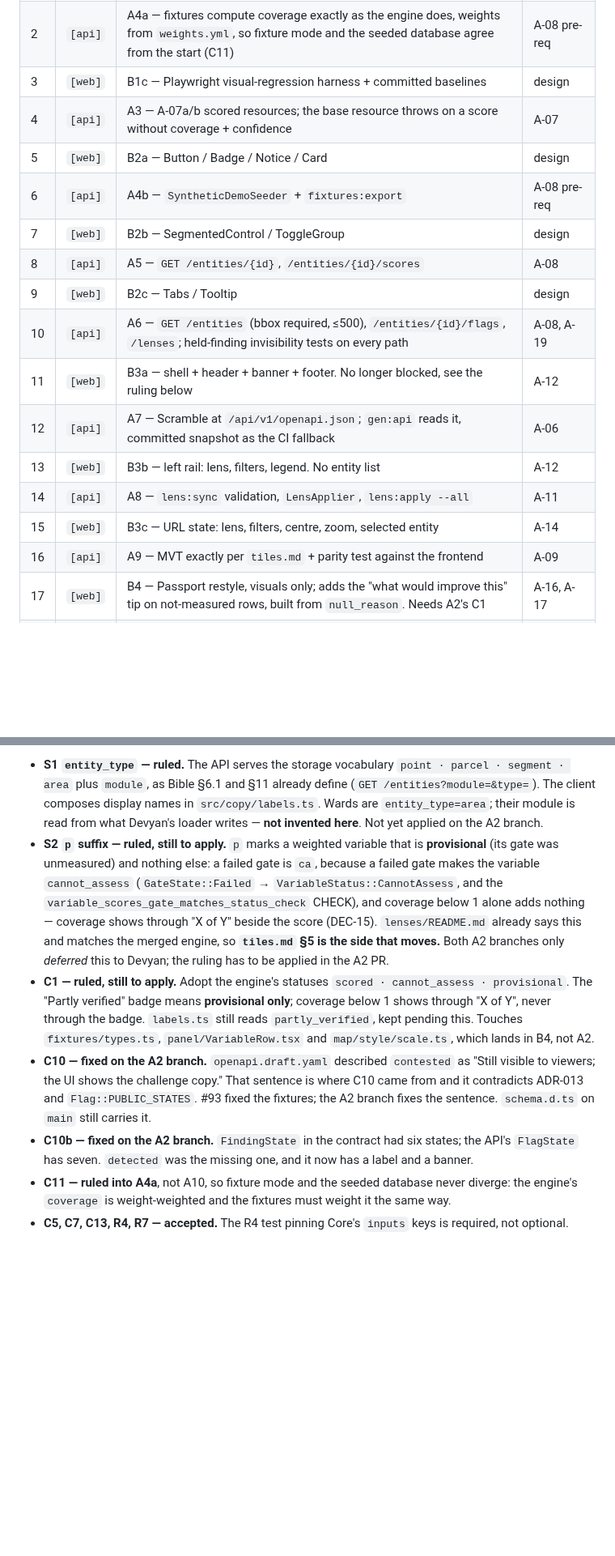
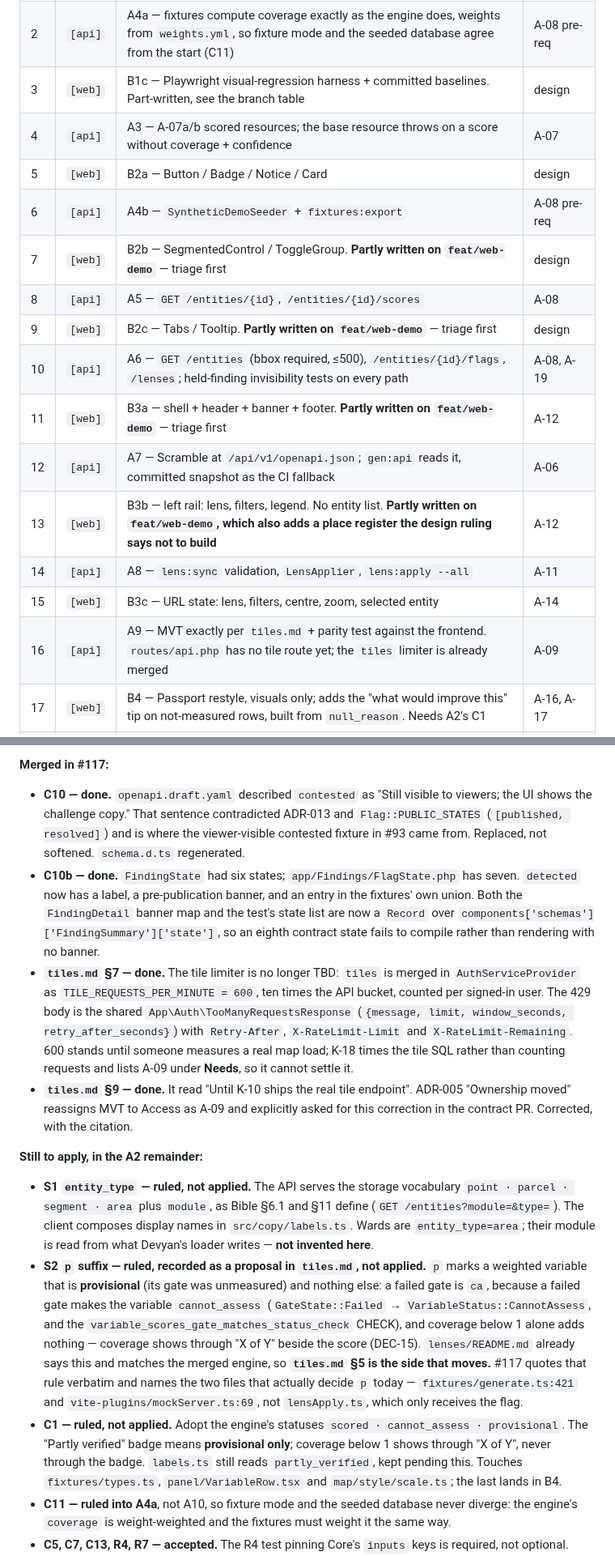
Before and after one commit to Navuuna-W/navuuna, a Markdown page: docs/status/access.md, 2 parts joined by grey strips. Shown at 81% size. GitHub-like rendering; blank space fills up the shorter version.

```diff
--- a/docs/status/access.md
+++ b/docs/status/access.md
@@ -71,18 +66,18 @@ api track runs out of items first — that is the rule working, not a breach of
 | 2 | `[api]` | A4a — fixtures compute coverage exactly as the engine does, weights from `weights.yml`, so fixture mode and the seeded database agree from the start (C11) | A-08 pre-req |
-| 3 | `[web]` | B1c — Playwright visual-regression harness + committed baselines | design |
+| 3 | `[web]` | B1c — Playwright visual-regression harness + committed baselines. Part-written, see the branch table | design |
 | 4 | `[api]` | A3 — A-07a/b scored resources; the base resource throws on a score without coverage + confidence | A-07 |
 | 5 | `[web]` | B2a — Button / Badge / Notice / Card | design |
 | 6 | `[api]` | A4b — `SyntheticDemoSeeder` + `fixtures:export` | A-08 pre-req |
-| 7 | `[web]` | B2b — SegmentedControl / ToggleGroup | design |
+| 7 | `[web]` | B2b — SegmentedControl / ToggleGroup. **Partly written on `feat/web-demo`** — triage first | design |
 | 8 | `[api]` | A5 — `GET /entities/{id}`, `/entities/{id}/scores` | A-08 |
-| 9 | `[web]` | B2c — Tabs / Tooltip | design |
+| 9 | `[web]` | B2c — Tabs / Tooltip. **Partly written on `feat/web-demo`** — triage first | design |
 | 10 | `[api]` | A6 — `GET /entities` (bbox required, ≤500), `/entities/{id}/flags`, `/lenses`; held-finding invisibility tests on every path | A-08, A-19 |
-| 11 | `[web]` | B3a — shell + header + banner + footer. No longer blocked, see the ruling below | A-12 |
+| 11 | `[web]` | B3a — shell + header + banner + footer. **Partly written on `feat/web-demo`** — triage first | A-12 |
 | 12 | `[api]` | A7 — Scramble at `/api/v1/openapi.json`; `gen:api` reads it, committed snapshot as the CI fallback | A-06 |
-| 13 | `[web]` | B3b — left rail: lens, filters, legend. No entity list | A-12 |
+| 13 | `[web]` | B3b — left rail: lens, filters, legend. No entity list. **Partly written on `feat/web-demo`, which also adds a place register the design ruling says not to build** | A-12 |
 | 14 | `[api]` | A8 — `lens:sync` validation, `LensApplier`, `lens:apply --all` | A-11 |
 | 15 | `[web]` | B3c — URL state: lens, filters, centre, zoom, selected entity | A-14 |
-| 16 | `[api]` | A9 — MVT exactly per `tiles.md` + parity test against the frontend | A-09 |
+| 16 | `[api]` | A9 — MVT exactly per `tiles.md` + parity test against the frontend. `routes/api.php` has no tile route yet; the `tiles` limiter is already merged | A-09 |
 | 17 | `[web]` | B4 — Passport restyle, visuals only; adds the "what would improve this" tip on not-measured rows, built from `null_reason`. Needs A2's C1 | A-16, A-17 |
 | 18 | `[api]` | A10 — `VITE_DATA_SOURCE=api` switch + the `synthetic` flag | A-08 follow-up |
 | 19 | `[web]` | B5a — finding detail; composes its sentences from `declared`/`observed` + `src/copy`. Needs A2's C7 | A-18 |
@@ -131,26 +158,45 @@ Everything here lands in **A2**, the contract PR. Reviewers Khillon + Devyan as
 
-- **S1 `entity_type` — ruled.** The API serves the storage vocabulary `point · parcel · segment ·
-  area` plus `module`, as Bible §6.1 and §11 already define (`GET /entities?module=&type=`). The
-  client composes display names in `src/copy/labels.ts`. Wards are `entity_type=area`; their module
-  is read from what Devyan's loader writes — **not invented here**. Not yet applied on the A2 branch.
-- **S2 `p` suffix — ruled, still to apply.** `p` marks a weighted variable that is **provisional**
-  (its gate was unmeasured) and nothing else: a failed gate is `ca`, because a failed gate makes the
-  variable `cannot_assess` (`GateState::Failed` → `VariableStatus::CannotAssess`, and the
+**Merged in #117:**
+
+- **C10 — done.** `openapi.draft.yaml` described `contested` as "Still visible to viewers; the UI
+  shows the challenge copy." That sentence contradicted ADR-013 and `Flag::PUBLIC_STATES`
+  (`[published, resolved]`) and is where the viewer-visible contested fixture in #93 came from.
+  Replaced, not softened. `schema.d.ts` regenerated.
+- **C10b — done.** `FindingState` had six states; `app/Findings/FlagState.php` has seven.
+  `detected` now has a label, a pre-publication banner, and an entry in the fixtures' own union.
+  Both the `FindingDetail` banner map and the test's state list are now a `Record` over
+  `components['schemas']['FindingSummary']['state']`, so an eighth contract state fails to compile
+  rather than rendering with no banner.
+- **`tiles.md` §7 — done.** The tile limiter is no longer TBD: `tiles` is merged in
+  `AuthServiceProvider` as `TILE_REQUESTS_PER_MINUTE = 600`, ten times the API bucket, counted per
+  signed-in user. The 429 body is the shared `App\Auth\TooManyRequestsResponse`
+  (`{message, limit, window_seconds, retry_after_seconds}`) with `Retry-After`, `X-RateLimit-Limit`
+  and `X-RateLimit-Remaining`. 600 stands until someone measures a real map load; K-18 times the
+  tile SQL rather than counting requests and lists A-09 under **Needs**, so it cannot settle it.
+- **`tiles.md` §9 — done.** It read "Until K-10 ships the real tile endpoint". ADR-005 "Ownership
+  moved" reassigns MVT to Access as A-09 and explicitly asked for this correction in the contract
+  PR. Corrected, with the citation.
+
+**Still to apply, in the A2 remainder:**
+
+- **S1 `entity_type` — ruled, not applied.** The API serves the storage vocabulary `point · parcel
+  · segment · area` plus `module`, as Bible §6.1 and §11 define (`GET /entities?module=&type=`).
+  The client composes display names in `src/copy/labels.ts`. Wards are `entity_type=area`; their
+  module is read from what Devyan's loader writes — **not invented here**.
+- **S2 `p` suffix — ruled, recorded as a proposal in `tiles.md`, not applied.** `p` marks a
+  weighted variable that is **provisional** (its gate was unmeasured) and nothing else: a failed
+  gate is `ca`, because a failed gate makes the variable `cannot_assess`
+  (`GateState::Failed` → `VariableStatus::CannotAssess`, and the
   `variable_scores_gate_matches_status_check` CHECK), and coverage below 1 alone adds nothing —
   coverage shows through "X of Y" beside the score (DEC-15). `lenses/README.md` already says this
-  and matches the merged engine, so **`tiles.md` §5 is the side that moves.** Both A2 branches only
-  *deferred* this to Devyan; the ruling has to be applied in the A2 PR.
-- **C1 — ruled, still to apply.** Adopt the engine's statuses `scored · cannot_assess ·
-  provisional`. The "Partly verified" badge means **provisional only**; coverage below 1 shows
-  through "X of Y", never through the badge. `labels.ts` still reads `partly_verified`, kept
-  pending this. Touches `fixtures/types.ts`, `panel/VariableRow.tsx` and `map/style/scale.ts`, which
-  lands in B4, not A2.
-- **C10 — fixed on the A2 branch.** `openapi.draft.yaml` described `contested` as "Still visible to
-  viewers; the UI shows the challenge copy." That sentence is where C10 came from and it contradicts
-  ADR-013 and `Flag::PUBLIC_STATES`. #93 fixed the fixtures; the A2 branch fixes the sentence.
-  `schema.d.ts` on `main` still carries it.
-- **C10b — fixed on the A2 branch.** `FindingState` in the contract had six states; the API's
-  `FlagState` has seven. `detected` was the missing one, and it now has a label and a banner.
+  and matches the merged engine, so **`tiles.md` §5 is the side that moves.** #117 quotes that rule
+  verbatim and names the two files that actually decide `p` today —
+  `fixtures/generate.ts:421` and `vite-plugins/mockServer.ts:69`, not `lensApply.ts`, which only
+  receives the flag.
+- **C1 — ruled, not applied.** Adopt the engine's statuses `scored · cannot_assess · provisional`.
+  The "Partly verified" badge means **provisional only**; coverage below 1 shows through "X of Y",
+  never through the badge. `labels.ts` still reads `partly_verified`, kept pending this. Touches
+  `fixtures/types.ts`, `panel/VariableRow.tsx` and `map/style/scale.ts`; the last lands in B4.
 - **C11 — ruled into A4a**, not A10, so fixture mode and the seeded database never diverge: the
   engine's `coverage` is weight-weighted and the fixtures must weight it the same way.
 - **C5, C7, C13, R4, R7 — accepted.** The R4 test pinning Core's `inputs` keys is required, not
```
Also changed, not shown: other parts of docs/status/access.md (+86 -60 lines).
